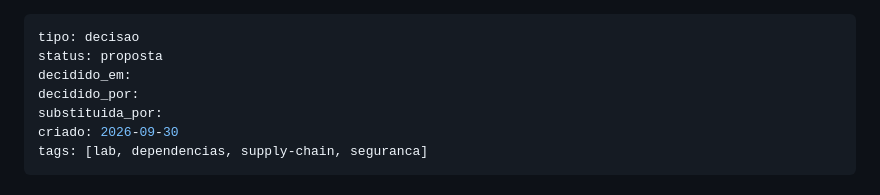
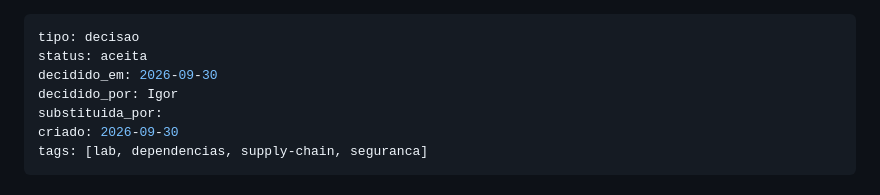
Before and after one commit to IgorCdeLima/lab, a Markdown page: docs/adr/ADR-0003 Dependencias travadas com hash via pip-tools.md, the part around the change. Drawn GitHub-style.

```diff
--- a/docs/adr/ADR-0003 Dependencias travadas com hash via pip-tools.md
+++ b/docs/adr/ADR-0003 Dependencias travadas com hash via pip-tools.md
@@ -1,8 +1,8 @@
 ---
 tipo: decisao
-status: proposta
-decidido_em:
-decidido_por:
+status: aceita
+decidido_em: 2026-09-30
+decidido_por: Igor
 substituida_por:
 criado: 2026-09-30
 tags: [lab, dependencias, supply-chain, seguranca]
```
Also changed, not shown: docs/adr/ADR-0002 Imagem decodificada e regravada com Pillow.md (+3 -3 lines).
